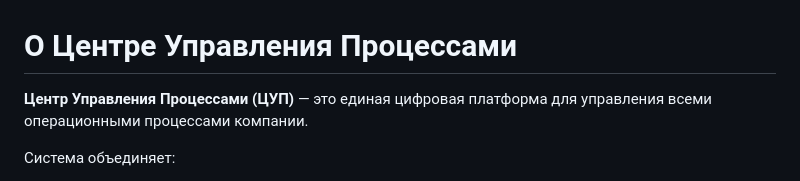
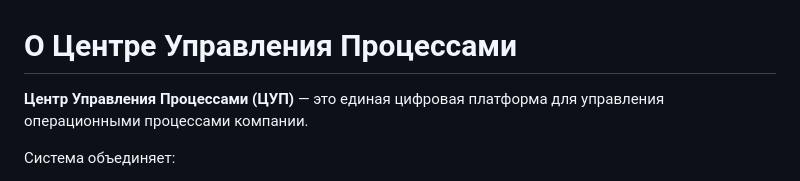
Before and after one commit to lebelena/diplodoc-example, a Markdown page: docs/ru/about.md, the part around the change. Drawn GitHub-style.

```diff
--- a/docs/ru/about.md
+++ b/docs/ru/about.md
@@ -1,6 +1,6 @@
 # О Центре Управления Процессами
 
-**Центр Управления Процессами (ЦУП)** — это единая цифровая платформа для управления всеми операционными процессами компании.
+**Центр Управления Процессами (ЦУП)** — это единая цифровая платформа для управления операционными процессами компании.
 
 Система объединяет:
 
```
Also changed, not shown: docs/ru/_images/_cover.png (added), 1 other file.
